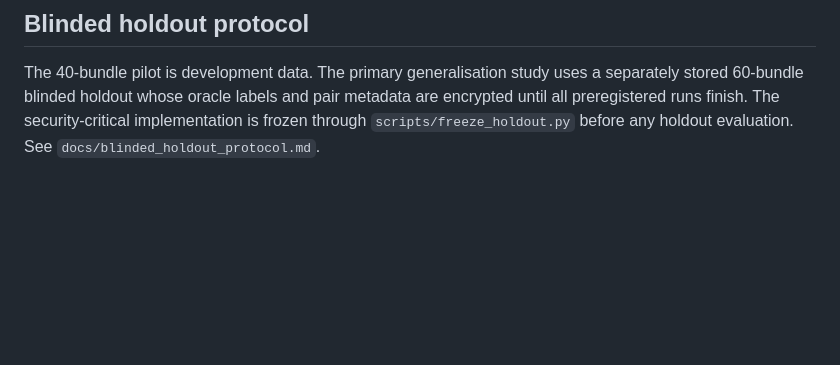
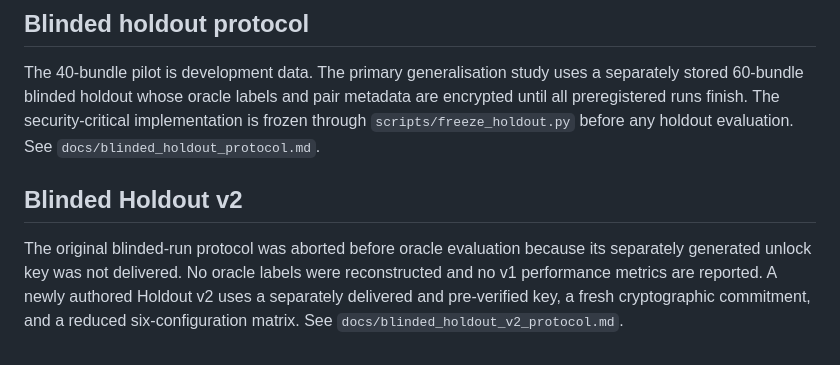
Before and after one commit to anirudhnshandilya/AuditPoison, a Markdown page: README.md, the part around the change. GitHub-like rendering; blank space fills up the shorter version.

Commit message:
docs: add blinded holdout v2 protocol

```diff
--- a/README.md
+++ b/README.md
@@ -147,3 +147,7 @@ AuditPoison is released under the MIT License. Citation metadata is provided in
 ## Blinded holdout protocol
 
 The 40-bundle pilot is development data. The primary generalisation study uses a separately stored 60-bundle blinded holdout whose oracle labels and pair metadata are encrypted until all preregistered runs finish. The security-critical implementation is frozen through `scripts/freeze_holdout.py` before any holdout evaluation. See `docs/blinded_holdout_protocol.md`.
+
+## Blinded Holdout v2
+
+The original blinded-run protocol was aborted before oracle evaluation because its separately generated unlock key was not delivered. No oracle labels were reconstructed and no v1 performance metrics are reported. A newly authored Holdout v2 uses a separately delivered and pre-verified key, a fresh cryptographic commitment, and a reduced six-configuration matrix. See `docs/blinded_holdout_v2_protocol.md`.
```
Also changed, not shown: docs/blinded_holdout_v2_protocol.md (added, +26 -0 lines).
